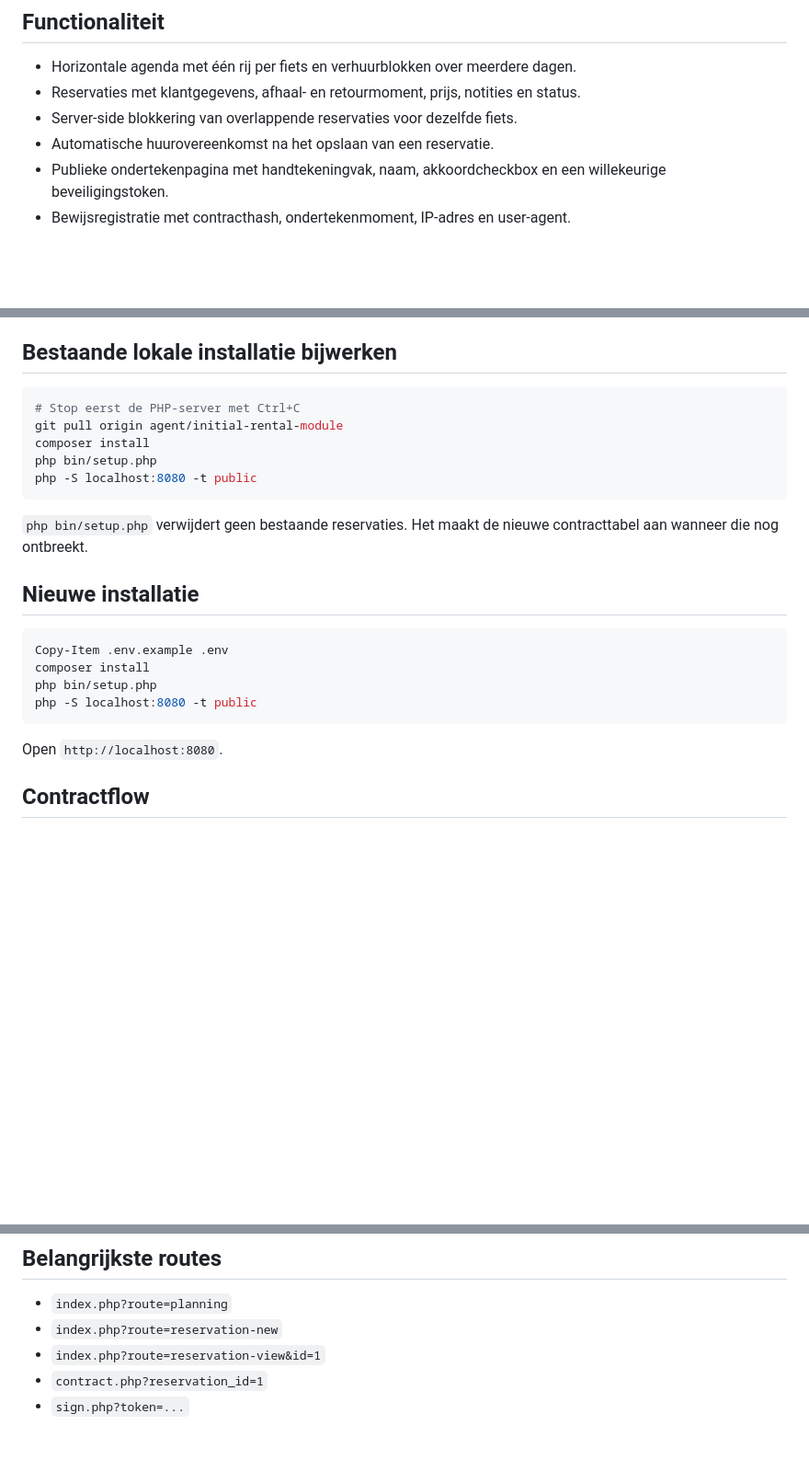
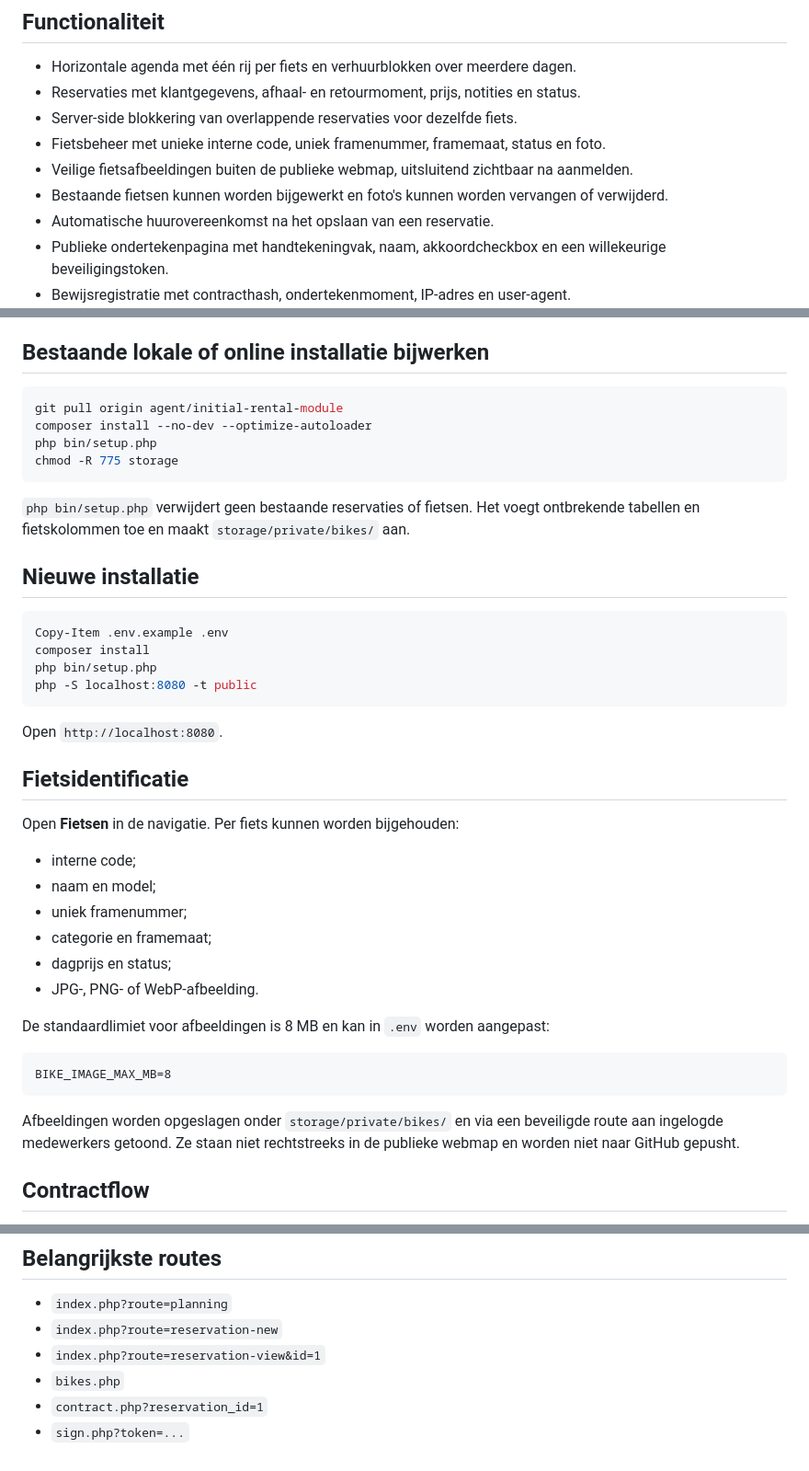
Before and after one commit to warrevdm/huur-module, a Markdown page: README.md, 3 parts joined by grey strips. Shown at 92% size. Drawn GitHub-style; blank space fills up the shorter version.

Commit message:
Documenteer framenummers en fietsafbeeldingen

````diff
--- a/README.md
+++ b/README.md
@@ -7,6 +7,9 @@ PHP 8.2-module voor interne fietsverhuur, planning, contractopmaak, elektronisch
 - Horizontale agenda met één rij per fiets en verhuurblokken over meerdere dagen.
 - Reservaties met klantgegevens, afhaal- en retourmoment, prijs, notities en status.
 - Server-side blokkering van overlappende reservaties voor dezelfde fiets.
+- Fietsbeheer met unieke interne code, uniek framenummer, framemaat, status en foto.
+- Veilige fietsafbeeldingen buiten de publieke webmap, uitsluitend zichtbaar na aanmelden.
+- Bestaande fietsen kunnen worden bijgewerkt en foto's kunnen worden vervangen of verwijderd.
 - Automatische huurovereenkomst na het opslaan van een reservatie.
 - Publieke ondertekenpagina met handtekeningvak, naam, akkoordcheckbox en een willekeurige beveiligingstoken.
 - Bewijsregistratie met contracthash, ondertekenmoment, IP-adres en user-agent.
@@ -24,17 +27,16 @@ PHP 8.2-module voor interne fietsverhuur, planning, contractopmaak, elektronisch
 - HTTPS in productie
 - De document root moet naar `public/` wijzen
 
-## Bestaande lokale installatie bijwerken
+## Bestaande lokale of online installatie bijwerken
 
-```powershell
-# Stop eerst de PHP-server met Ctrl+C
+```bash
 git pull origin agent/initial-rental-module
-composer install
+composer install --no-dev --optimize-autoloader
 php bin/setup.php
-php -S localhost:8080 -t public
+chmod -R 775 storage
 ```
 
-`php bin/setup.php` verwijdert geen bestaande reservaties. Het maakt de nieuwe contracttabel aan wanneer die nog ontbreekt.
+`php bin/setup.php` verwijdert geen bestaande reservaties of fietsen. Het voegt ontbrekende tabellen en fietskolommen toe en maakt `storage/private/bikes/` aan.
 
 ## Nieuwe installatie
 
@@ -46,6 +48,25 @@ php -S localhost:8080 -t public
 ```
 
 Open `http://localhost:8080`.
+
+## Fietsidentificatie
+
+Open **Fietsen** in de navigatie. Per fiets kunnen worden bijgehouden:
+
+- interne code;
+- naam en model;
+- uniek framenummer;
+- categorie en framemaat;
+- dagprijs en status;
+- JPG-, PNG- of WebP-afbeelding.
+
+De standaardlimiet voor afbeeldingen is 8 MB en kan in `.env` worden aangepast:
+
+```dotenv
+BIKE_IMAGE_MAX_MB=8
+```
+
+Afbeeldingen worden opgeslagen onder `storage/private/bikes/` en via een beveiligde route aan ingelogde medewerkers getoond. Ze staan niet rechtstreeks in de publieke webmap en worden niet naar GitHub gepusht.
 
 ## Contractflow
 
@@ -110,5 +131,6 @@ Maak een kopie van een identiteitskaart niet verplicht zonder concrete wettelijk
 - `index.php?route=planning`
 - `index.php?route=reservation-new`
 - `index.php?route=reservation-view&id=1`
+- `bikes.php`
 - `contract.php?reservation_id=1`
 - `sign.php?token=...`
````
